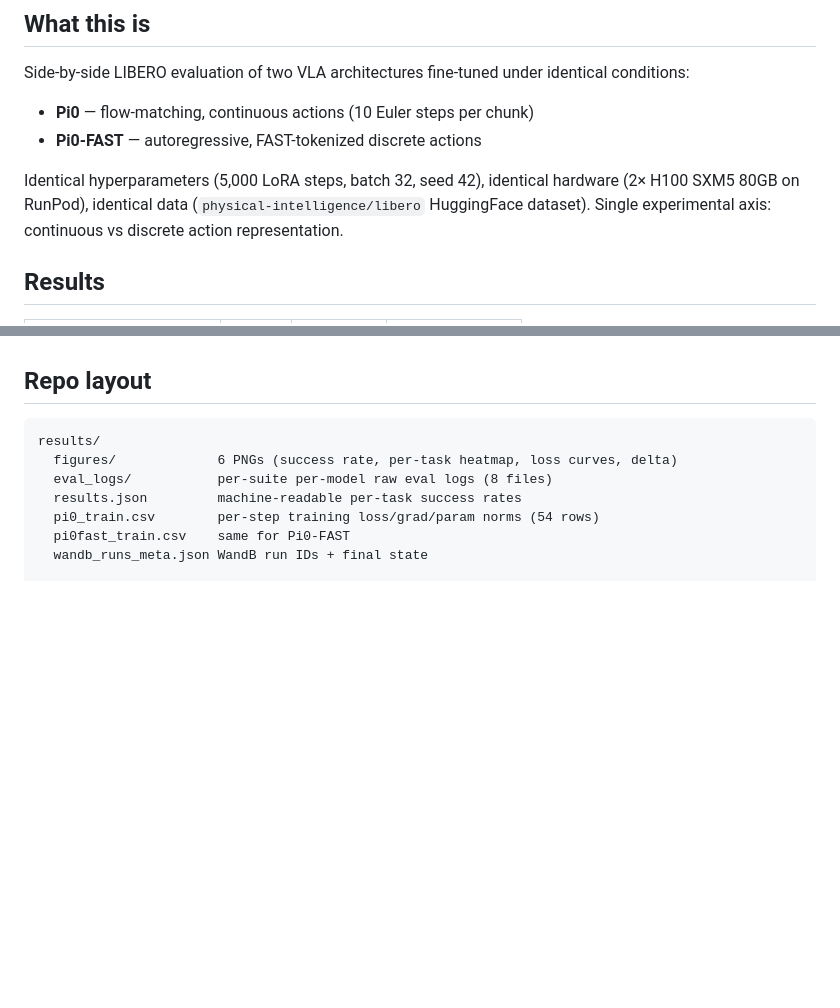
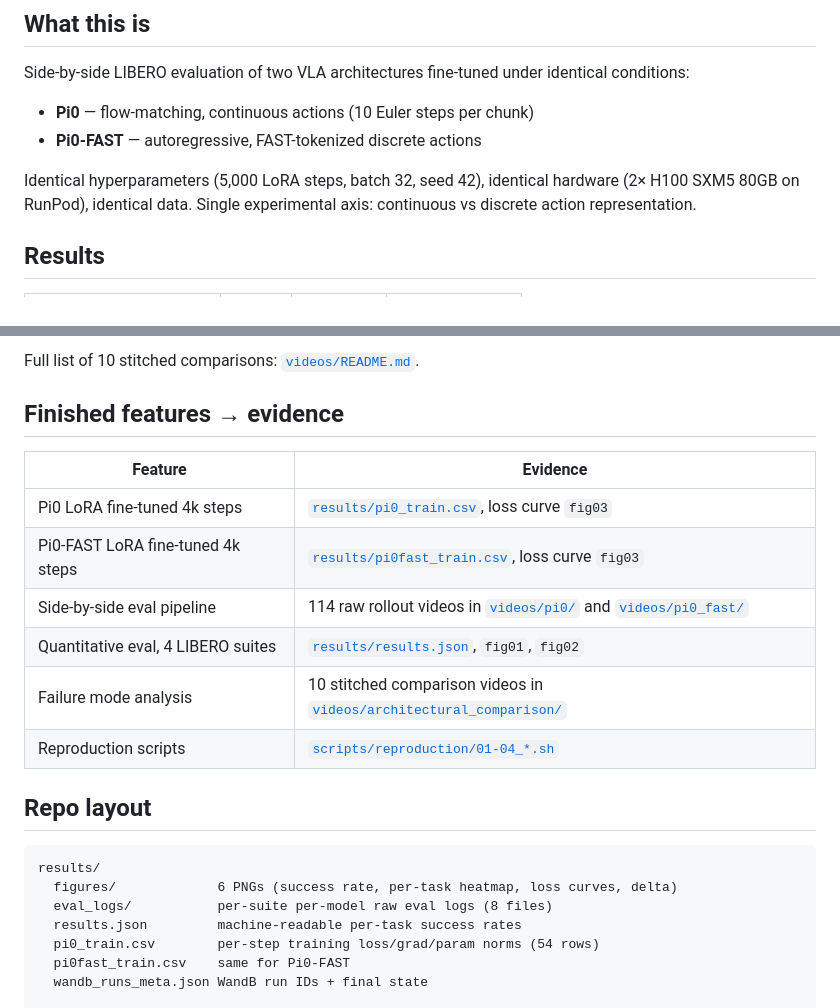
Before and after one commit to KartikKatam/vla-pi0-comparison, a Markdown page: README.md, 2 parts joined by grey strips. GitHub-like rendering; blank space fills up the shorter version.

```diff
--- a/README.md
+++ b/README.md
@@ -15,7 +15,7 @@ Side-by-side LIBERO evaluation of two VLA architectures fine-tuned under identic
 - **Pi0** — flow-matching, continuous actions (10 Euler steps per chunk)
 - **Pi0-FAST** — autoregressive, FAST-tokenized discrete actions
 
-Identical hyperparameters (5,000 LoRA steps, batch 32, seed 42), identical hardware (2× H100 SXM5 80GB on RunPod), identical data (`physical-intelligence/libero` HuggingFace dataset). Single experimental axis: continuous vs discrete action representation.
+Identical hyperparameters (5,000 LoRA steps, batch 32, seed 42), identical hardware (2× H100 SXM5 80GB on RunPod), identical data. Single experimental axis: continuous vs discrete action representation.
 
 ## Results
 
@@ -31,3 +48,15 @@ Architectures are complementary: Pi0 wins where motor control / trajectory shapi
+Full list of 10 stitched comparisons: [`videos/README.md`](videos/README.md).
+
+## Finished features → evidence
+
+| Feature | Evidence |
+|---|---|
+| Pi0 LoRA fine-tuned 4k steps | [`results/pi0_train.csv`](results/pi0_train.csv), loss curve `fig03` |
+| Pi0-FAST LoRA fine-tuned 4k steps | [`results/pi0fast_train.csv`](results/pi0fast_train.csv), loss curve `fig03` |
+| Side-by-side eval pipeline | 114 raw rollout videos in [`videos/pi0/`](videos/pi0/) and [`videos/pi0_fast/`](videos/pi0_fast/) |
+| Quantitative eval, 4 LIBERO suites | [`results/results.json`](results/results.json), `fig01`, `fig02` |
+| Failure mode analysis | 10 stitched comparison videos in [`videos/architectural_comparison/`](videos/architectural_comparison/) |
+| Reproduction scripts | [`scripts/reproduction/01-04_*.sh`](scripts/reproduction/) |
 
 ## Repo layout
 
```
Also changed, not shown: other parts of README.md (+17 -0 lines).
